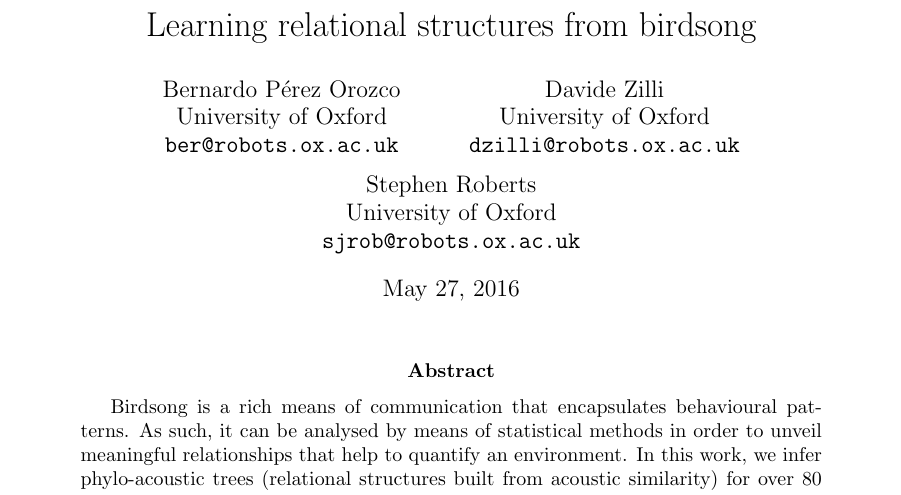
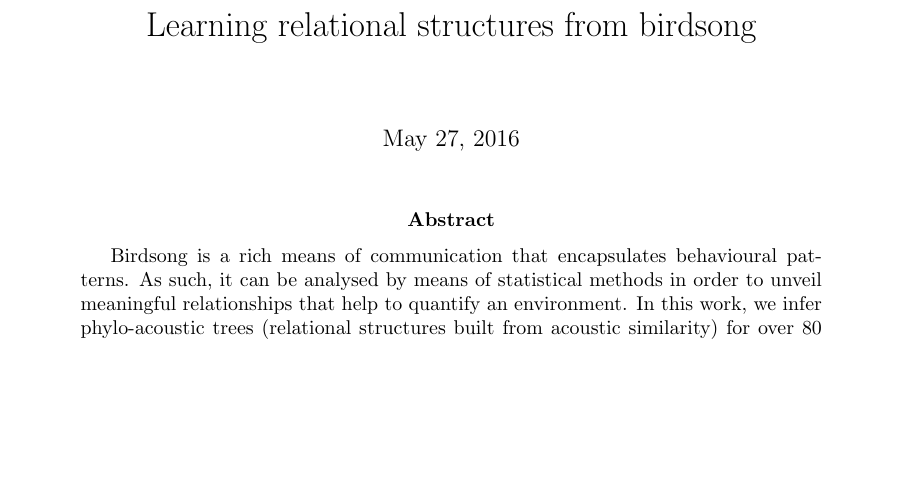
Before and after one commit to bperezorozco/Birdsong_RSI, a LaTeX paper (main.tex): part of page 1 of 19, cut so that both start at the same text, the shorter picture padded with empty space. Compiled offline with pdfLaTeX.

Commit message:
Updates from ShareLaTeX

```diff
--- a/main.tex
+++ b/main.tex
@@ -58,7 +58,7 @@
 
 \begin{document}
 \title{Learning relational structures from birdsong}
-\author{Bernardo P\'erez Orozco\\University of Oxford\\\texttt{ber@robots.ox.ac.uk} \and Davide Zilli \\University of Oxford\\\texttt{dzilli@robots.ox.ac.uk} \and Stephen Roberts\\University of Oxford\\\texttt{sjrob@robots.ox.ac.uk}}
+%\author{Bernardo P\'erez Orozco\\University of Oxford\\\texttt{ber@robots.ox.ac.uk} \and Davide Zilli \\University of Oxford\\\texttt{dzilli@robots.ox.ac.uk} \and Stephen Roberts\\University of Oxford\\\texttt{sjrob@robots.ox.ac.uk}}
 
 \maketitle
 
```
